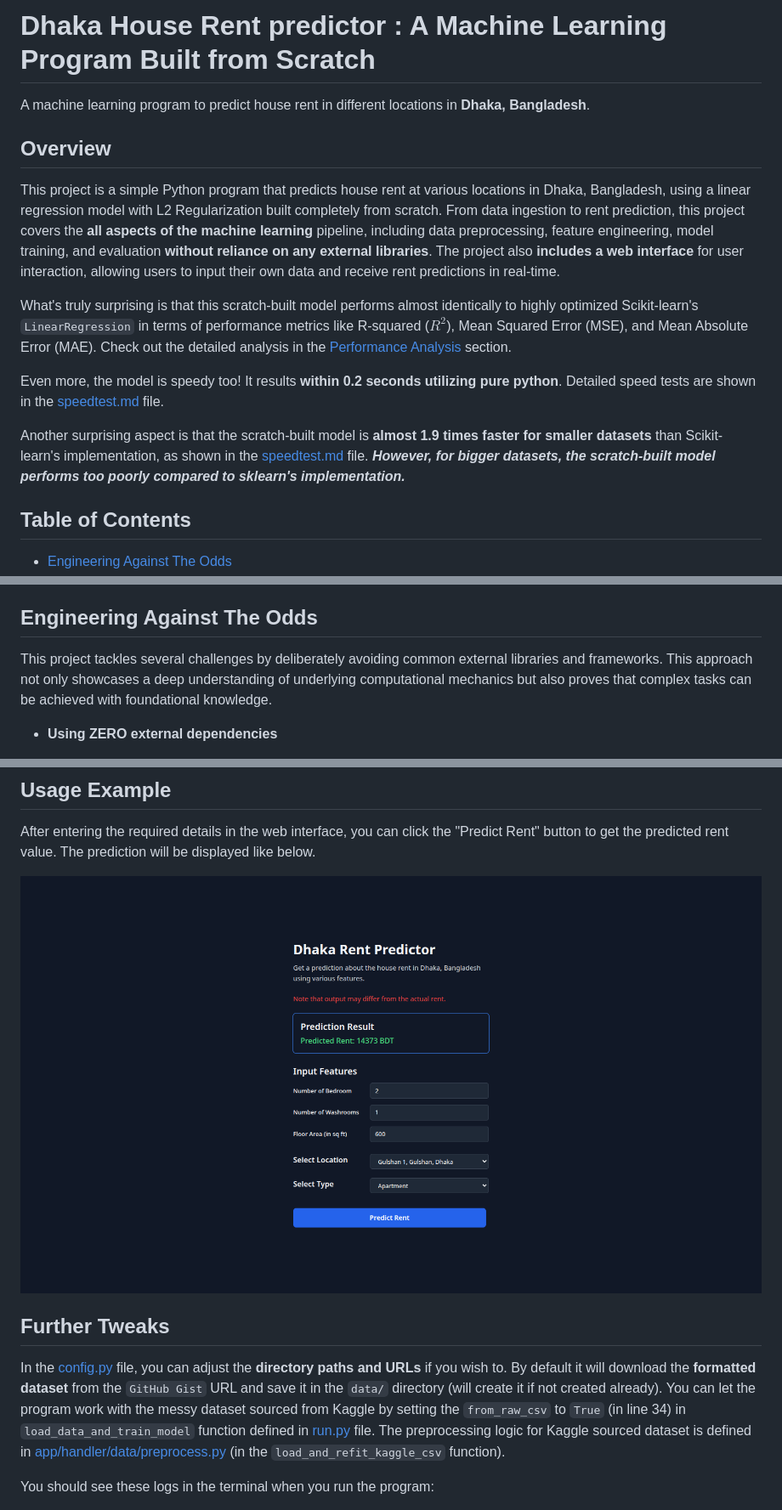
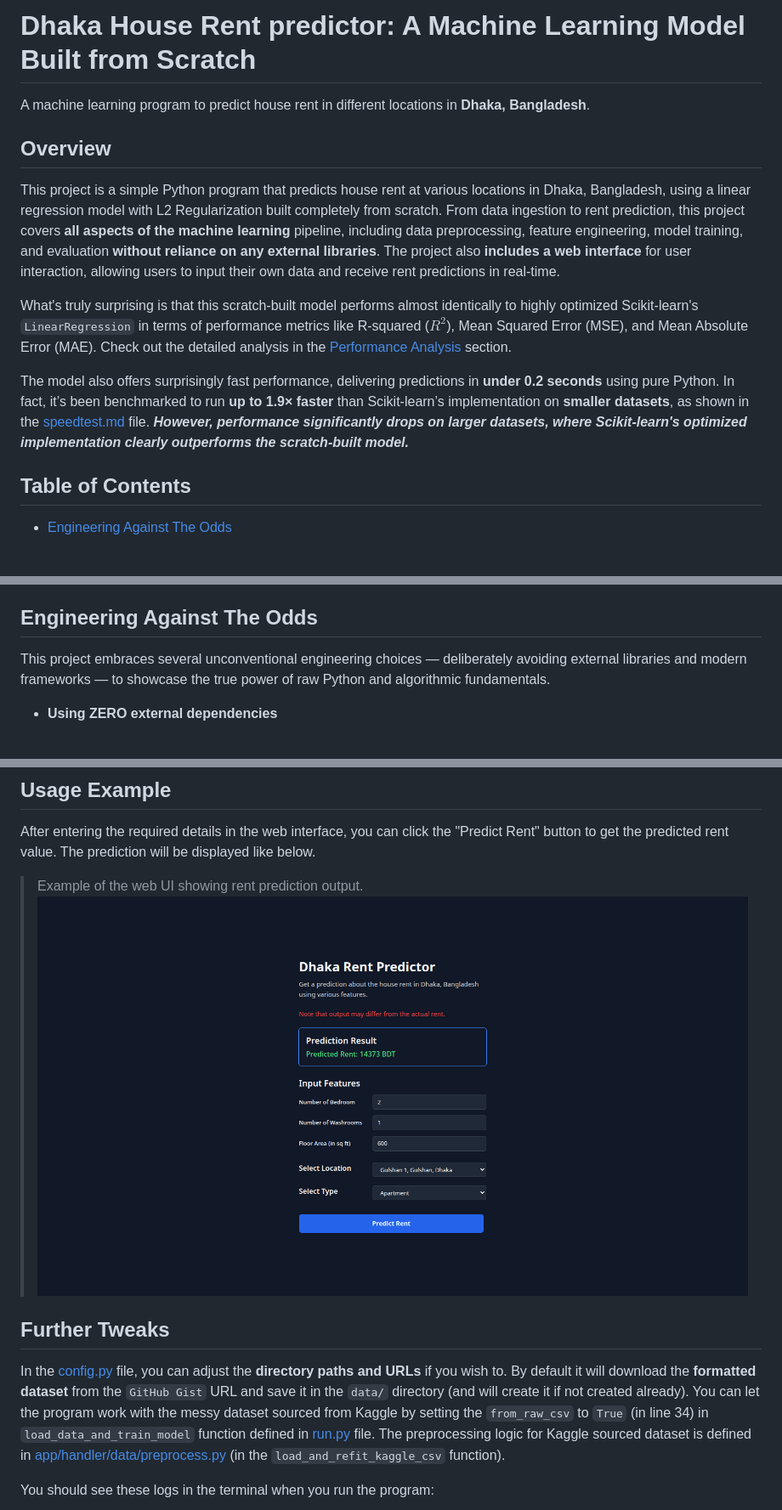
Before and after one commit to RakibulHasanRatul/dhaka-house-rent-predictor, a Markdown page: readme.md, 3 parts joined by grey strips. Shown: that part at 85% size. Drawn GitHub-style; blank space fills up the shorter version.

Commit message:
Update readability

```diff
--- a/readme.md
+++ b/readme.md
@@ -1,16 +1,14 @@
-# Dhaka House Rent predictor : A Machine Learning Program Built from Scratch
+# Dhaka House Rent predictor: A Machine Learning Model Built from Scratch
 
 A machine learning program to predict house rent in different locations in **Dhaka, Bangladesh**.
 
 ## Overview
 
-This project is a simple Python program that predicts house rent at various locations in Dhaka, Bangladesh, using a linear regression model with L2 Regularization built completely from scratch. From data ingestion to rent prediction, this project covers the **all aspects of the machine learning** pipeline, including data preprocessing, feature engineering, model training, and evaluation **without reliance on any external libraries**. The project also **includes a web interface** for user interaction, allowing users to input their own data and receive rent predictions in real-time.
+This project is a simple Python program that predicts house rent at various locations in Dhaka, Bangladesh, using a linear regression model with L2 Regularization built completely from scratch. From data ingestion to rent prediction, this project covers **all aspects of the machine learning** pipeline, including data preprocessing, feature engineering, model training, and evaluation **without reliance on any external libraries**. The project also **includes a web interface** for user interaction, allowing users to input their own data and receive rent predictions in real-time.
 
 What's truly surprising is that this scratch-built model performs almost identically to highly optimized Scikit-learn's `LinearRegression` in terms of performance metrics like R-squared ($R^2$), Mean Squared Error (MSE), and Mean Absolute Error (MAE). Check out the detailed analysis in the [Performance Analysis](#performance-analysis-against-scikit-learn) section.
 
-Even more, the model is speedy too! It results **within 0.2 seconds utilizing pure python**. Detailed speed tests are shown in the [speedtest.md](./speedtest.md) file.
-
-Another surprising aspect is that the scratch-built model is **almost 1.9 times faster for smaller datasets** than Scikit-learn's implementation, as shown in the [speedtest.md](./speedtest.md) file. **_However, for bigger datasets, the scratch-built model performs too poorly compared to sklearn's implementation._**
+The model also offers surprisingly fast performance, delivering predictions in **under 0.2 seconds** using pure Python. In fact, it’s been benchmarked to run **up to 1.9× faster** than Scikit-learn’s implementation on **smaller datasets**, as shown in the [speedtest.md](./speedtest.md) file. **_However, performance significantly drops on larger datasets, where Scikit-learn's optimized implementation clearly outperforms the scratch-built model._**
 
 ## Table of Contents
 
@@ -28,7 +26,7 @@ Another surprising aspect is that the scratch-built model is **almost 1.9 times
 
 ## Engineering Against The Odds
 
-This project tackles several challenges by deliberately avoiding common external libraries and frameworks. This approach not only showcases a deep understanding of underlying computational mechanics but also proves that complex tasks can be achieved with foundational knowledge.
+This project embraces several unconventional engineering choices — deliberately avoiding external libraries and modern frameworks — to showcase the true power of raw Python and algorithmic fundamentals.
 
 - **Using ZERO external dependencies**
 
@@ -205,12 +203,13 @@ Note: This application runs **_entirely through the browser_**. The terminal **o
 
 After entering the required details in the web interface, you can click the "Predict Rent" button to get the predicted rent value. The prediction will be displayed like below.
 
-![app interface](./screenshots/app-interface.png)
+> Example of the web UI showing rent prediction output.
+> ![app interface](./screenshots/app-interface.png)
 
 ## Further Tweaks
 
 In the [config.py](./config.py) file, you can adjust the **directory paths and URLs** if you wish to.
-By default it will download the **formatted dataset** from the `GitHub Gist` URL and save it in the `data/` directory (will create it if not created already). You can let the program work with the messy dataset sourced from Kaggle by setting the `from_raw_csv` to `True` (in line 34) in `load_data_and_train_model` function defined in [run.py](./run.py) file. The preprocessing logic for Kaggle sourced dataset is defined in [app/handler/data/preprocess.py](./app/handler/data/preprocess.py) (in the `load_and_refit_kaggle_csv` function).
+By default it will download the **formatted dataset** from the `GitHub Gist` URL and save it in the `data/` directory (and will create it if not created already). You can let the program work with the messy dataset sourced from Kaggle by setting the `from_raw_csv` to `True` (in line 34) in `load_data_and_train_model` function defined in [run.py](./run.py) file. The preprocessing logic for Kaggle sourced dataset is defined in [app/handler/data/preprocess.py](./app/handler/data/preprocess.py) (in the `load_and_refit_kaggle_csv` function).
 
 You should see these logs in the terminal when you run the program:
 
```
Also changed, not shown: other parts of readme.md (+4 -4 lines).
